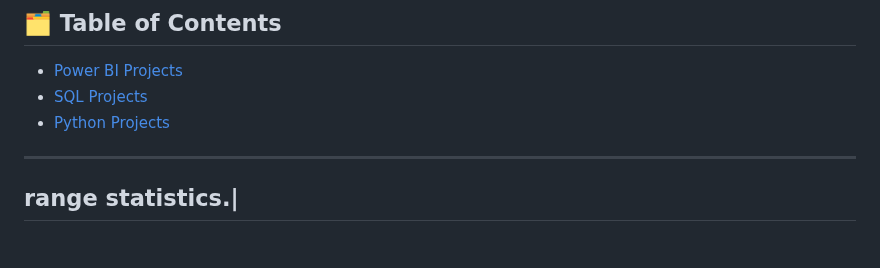
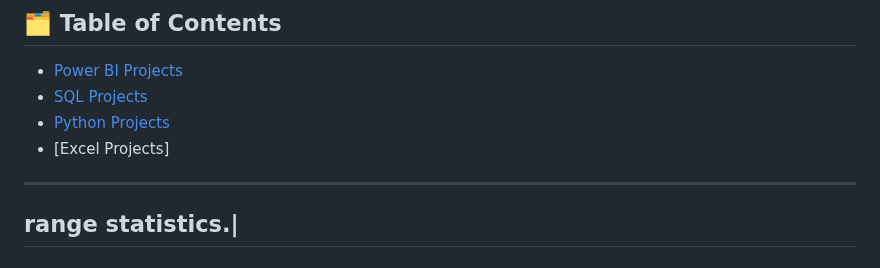
Before and after one commit to lalithasaipasala/data-analytics-projects, a Markdown page: README.md, the part around the change. GitHub-like rendering.

```diff
--- a/README.md
+++ b/README.md
@@ -8,6 +8,7 @@ Welcome to my curated portfolio! Below, I have categorized my projects based on
 - [Power BI Projects](https://github.com/lalithasaipasala/blinkit-dashboard)
 - [SQL Projects](https://github.com/lalithasaipasala/Sql_Projects/blob/main/Bank%20Churn%20-%20SQL%20Project-20250519T163349Z-1-001.zip)
 - [Python Projects](#python-projects)
+- [Excel Projects]
 
 ---
  range statistics.|
```
